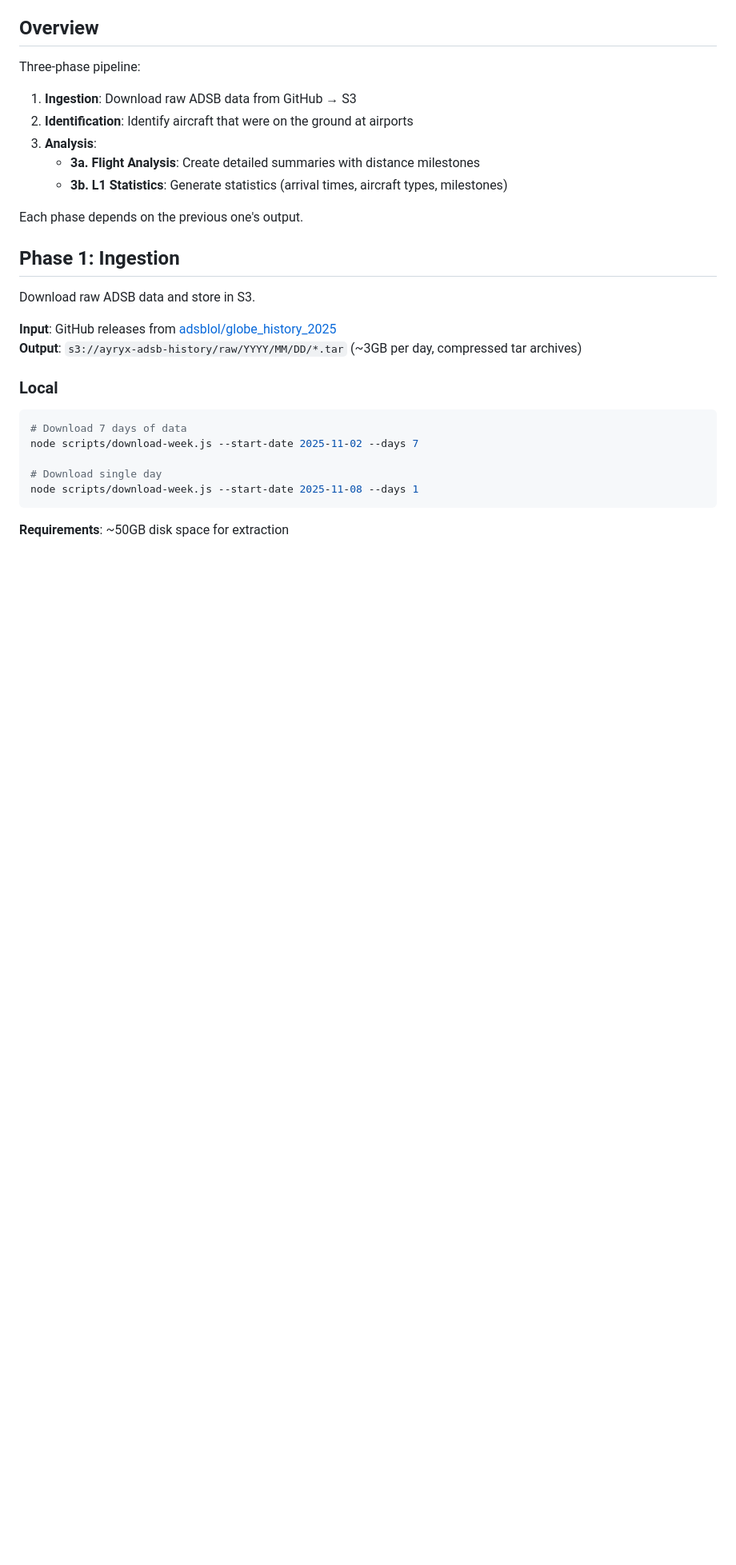
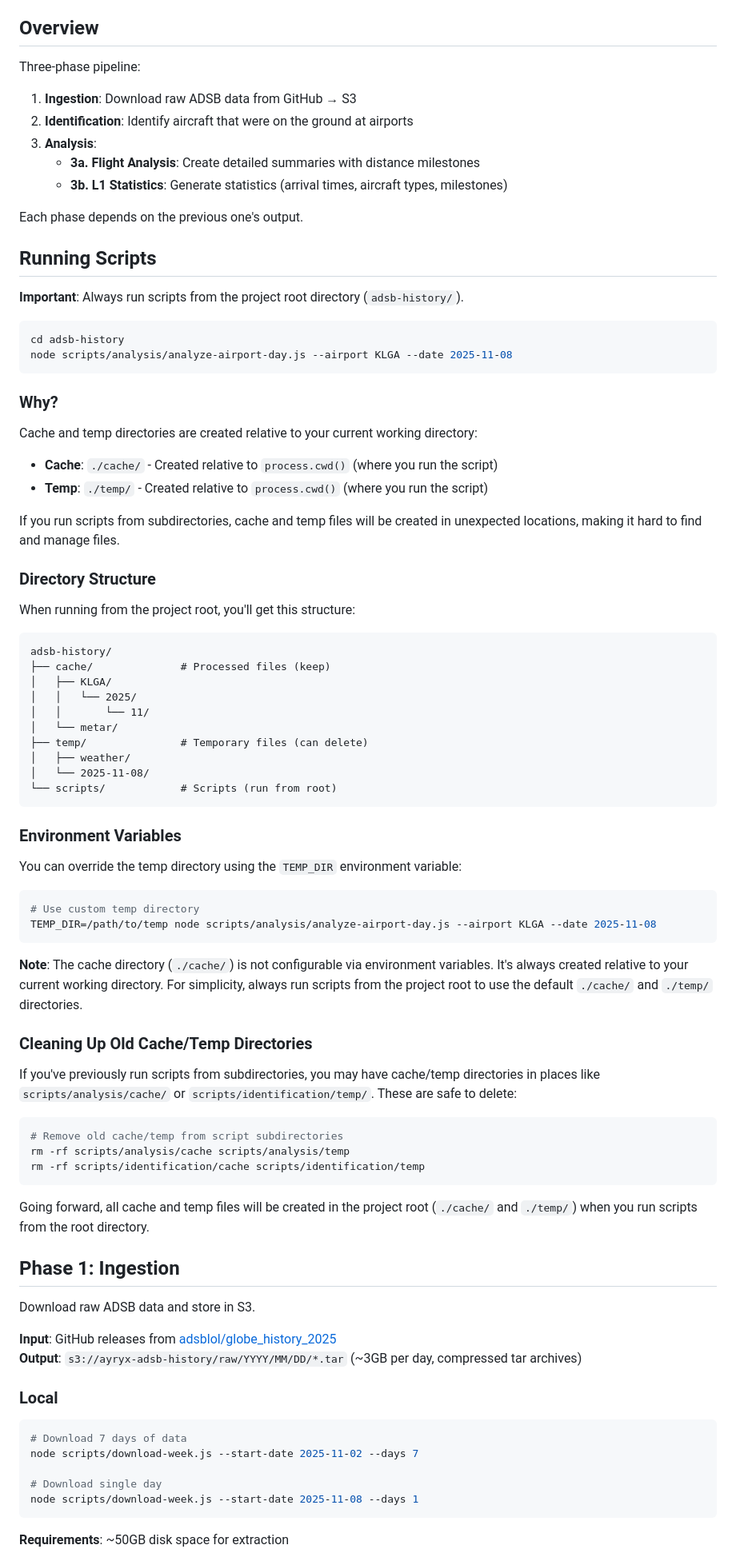
Before and after one commit to ayryx-systems/adsb-history, a Markdown page: README.md, the part around the change printed below. Shown: that part at 80% size. GitHub-like rendering; blank space fills up the shorter version.

Commit message:
Readme: run scripts from project dir

````diff
--- a/README.md
+++ b/README.md
@@ -13,6 +13,64 @@ Three-phase pipeline:
    - **3b. L1 Statistics**: Generate statistics (arrival times, aircraft types, milestones)
 
 Each phase depends on the previous one's output.
+
+## Running Scripts
+
+**Important**: Always run scripts from the project root directory (`adsb-history/`).
+
+```bash
+cd adsb-history
+node scripts/analysis/analyze-airport-day.js --airport KLGA --date 2025-11-08
+```
+
+### Why?
+
+Cache and temp directories are created relative to your current working directory:
+
+- **Cache**: `./cache/` - Created relative to `process.cwd()` (where you run the script)
+- **Temp**: `./temp/` - Created relative to `process.cwd()` (where you run the script)
+
+If you run scripts from subdirectories, cache and temp files will be created in unexpected locations, making it hard to find and manage files.
+
+### Directory Structure
+
+When running from the project root, you'll get this structure:
+
+```
+adsb-history/
+├── cache/              # Processed files (keep)
+│   ├── KLGA/
+│   │   └── 2025/
+│   │       └── 11/
+│   └── metar/
+├── temp/               # Temporary files (can delete)
+│   ├── weather/
+│   └── 2025-11-08/
+└── scripts/            # Scripts (run from root)
+```
+
+### Environment Variables
+
+You can override the temp directory using the `TEMP_DIR` environment variable:
+
+```bash
+# Use custom temp directory
+TEMP_DIR=/path/to/temp node scripts/analysis/analyze-airport-day.js --airport KLGA --date 2025-11-08
+```
+
+**Note**: The cache directory (`./cache/`) is not configurable via environment variables. It's always created relative to your current working directory. For simplicity, always run scripts from the project root to use the default `./cache/` and `./temp/` directories.
+
+### Cleaning Up Old Cache/Temp Directories
+
+If you've previously run scripts from subdirectories, you may have cache/temp directories in places like `scripts/analysis/cache/` or `scripts/identification/temp/`. These are safe to delete:
+
+```bash
+# Remove old cache/temp from script subdirectories
+rm -rf scripts/analysis/cache scripts/analysis/temp
+rm -rf scripts/identification/cache scripts/identification/temp
+```
+
+Going forward, all cache and temp files will be created in the project root (`./cache/` and `./temp/`) when you run scripts from the root directory.
 
 ## Phase 1: Ingestion
 
````
Also changed, not shown: other parts of README.md (+4 -0 lines).
